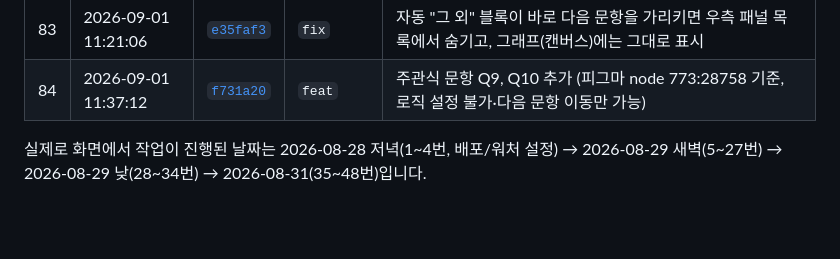
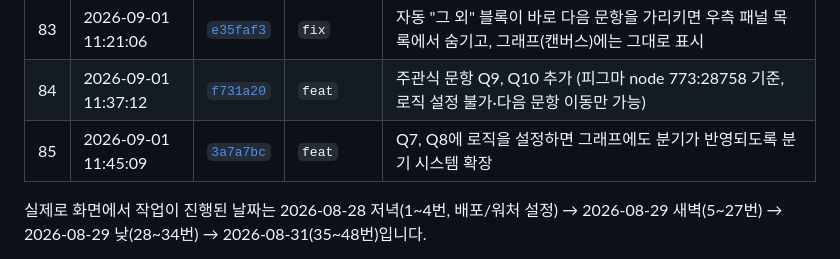
Before and after one commit to minzzn/walla-survey-flow, a Markdown page: README.md, the part around the change. GitHub-like rendering; blank space fills up the shorter version.

Commit message:
docs: Q7/Q8 그래프 분기 확장 내역 README에 추가 (row 85)

```diff
--- a/README.md
+++ b/README.md
@@ -108,6 +108,7 @@ https://walla-survey-flow.netlify.app
 | 82 | 2026-09-01 09:47:08 | [`e6d612c`](https://github.com/minzzn/walla-survey-flow/commit/e6d612c) | `fix` | 우측 로직 패널에서 답변이 로직 블록 두 개에 동시에 배정되던 오류 및 새 로직에서 답변 하나만 골라도 나머지가 즉시 딸려 들어오던 오류 수정 |
 | 83 | 2026-09-01 11:21:06 | [`e35faf3`](https://github.com/minzzn/walla-survey-flow/commit/e35faf3) | `fix` | 자동 "그 외" 블록이 바로 다음 문항을 가리키면 우측 패널 목록에서 숨기고, 그래프(캔버스)에는 그대로 표시 |
 | 84 | 2026-09-01 11:37:12 | [`f731a20`](https://github.com/minzzn/walla-survey-flow/commit/f731a20) | `feat` | 주관식 문항 Q9, Q10 추가 (피그마 node 773:28758 기준, 로직 설정 불가·다음 문항 이동만 가능) |
+| 85 | 2026-09-01 11:45:09 | [`3a7a7bc`](https://github.com/minzzn/walla-survey-flow/commit/3a7a7bc) | `feat` | Q7, Q8에 로직을 설정하면 그래프에도 분기가 반영되도록 분기 시스템 확장 |
 
 실제로 화면에서 작업이 진행된 날짜는 2026-08-28 저녁(1~4번, 배포/워처 설정) →
 2026-08-29 새벽(5~27번) → 2026-08-29 낮(28~34번) → 2026-08-31(35~48번)입니다.
```
